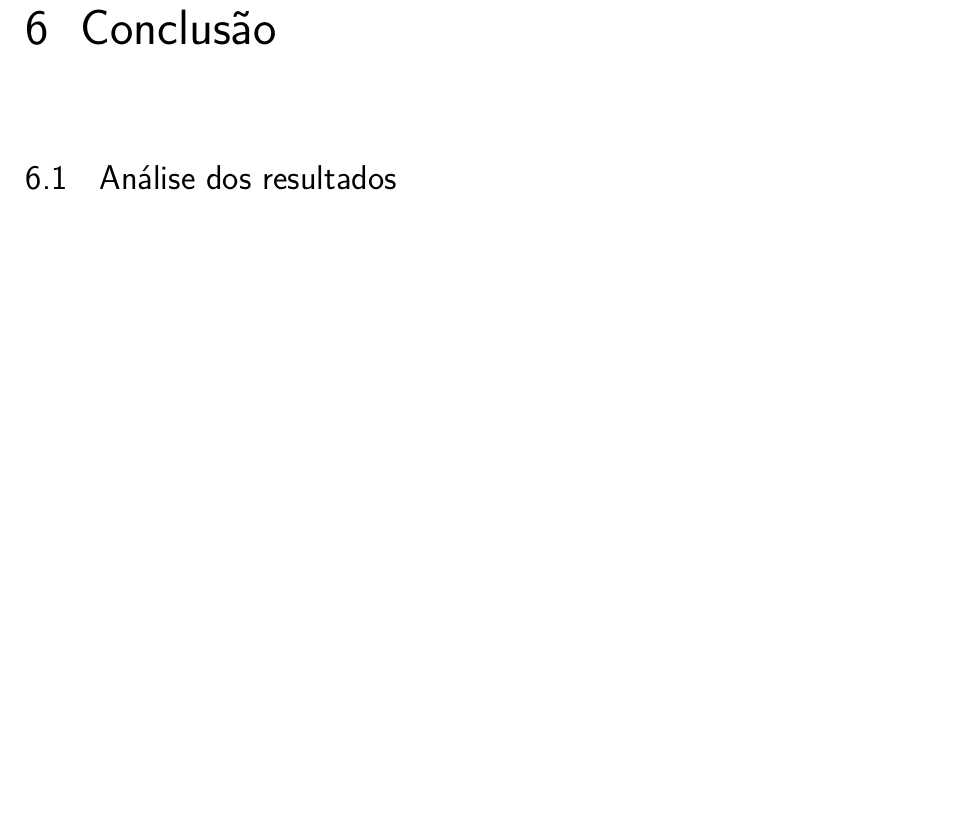
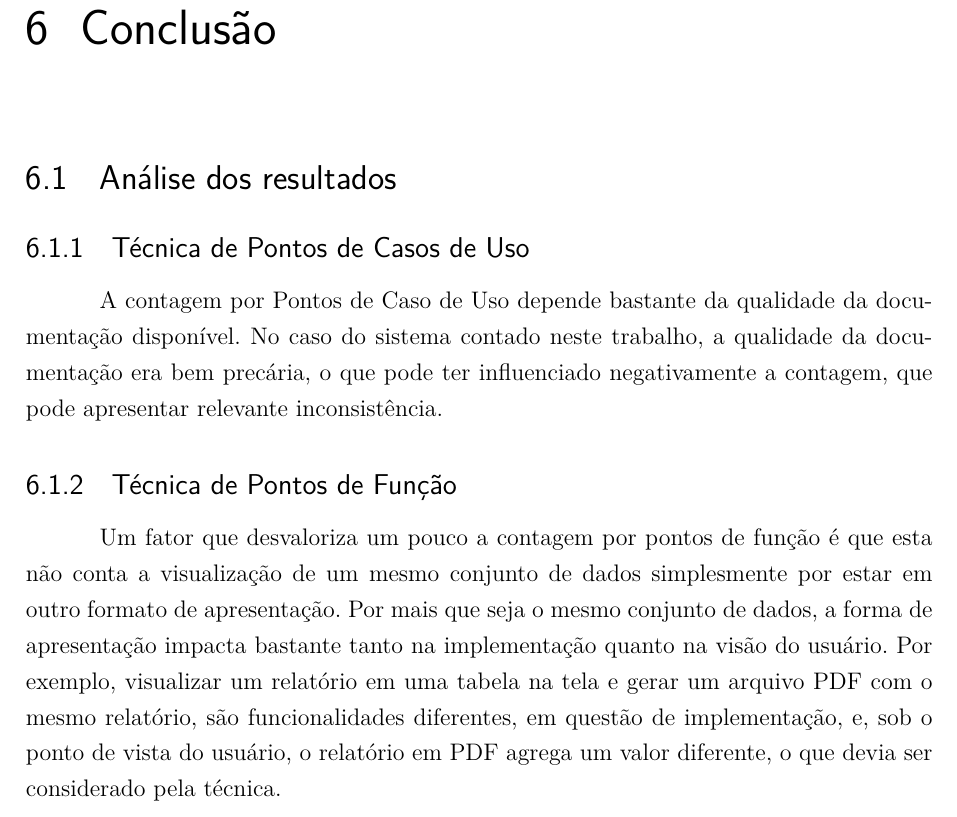
Before and after one commit to Emiliemorais/TMES, a LaTeX thesis (tmes.tex, which reads editaveis/conclusao.tex): part of page 35 of 37, cut so that both start at the same text, the shorter picture padded with empty space. Compiled offline with pdfLaTeX.

Commit message:
Adding conclusion analysis on UCP and FPA

```diff
--- a/editaveis/conclusao.tex
+++ b/editaveis/conclusao.tex
@@ -1,3 +1,17 @@
 \chapter{Conclusão}
 
   \section{Análise dos resultados}
+
+      \subsection{Técnica de Pontos de Casos de Uso}
+
+	A contagem por Pontos de Caso de Uso depende bastante da qualidade da documentação disponível.
+	No caso do sistema contado neste trabalho, a qualidade da documentação era bem precária, o que pode
+	ter influenciado negativamente a contagem, que pode apresentar relevante inconsistência.
+
+      \subsection{Técnica de Pontos de Função}
+
+	Um fator que desvaloriza um pouco a contagem por pontos de função é que esta não conta a visualização de um mesmo
+	conjunto de dados simplesmente por estar em outro formato de apresentação. Por mais que seja o mesmo conjunto de dados,
+	a forma de apresentação impacta bastante tanto na implementação quanto na visão do usuário. Por exemplo, visualizar um relatório
+	em uma tabela na tela e gerar um arquivo PDF com o mesmo relatório, são funcionalidades diferentes, em questão de implementação,
+	e, sob o ponto de vista do usuário, o relatório em PDF agrega um valor diferente, o que devia ser considerado pela técnica.
```
